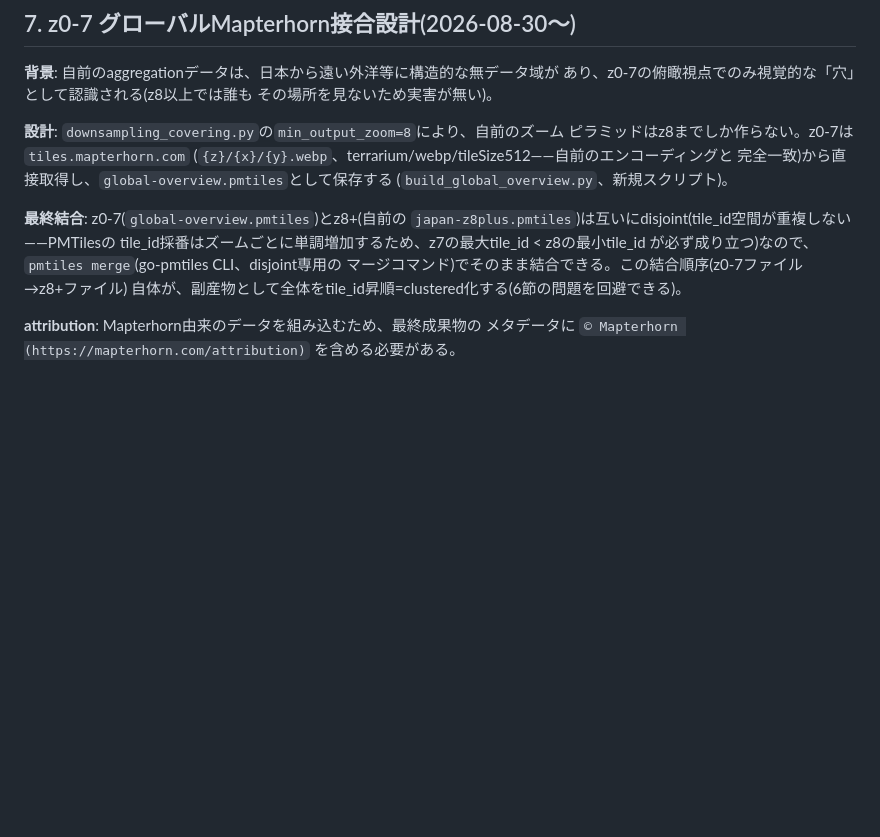
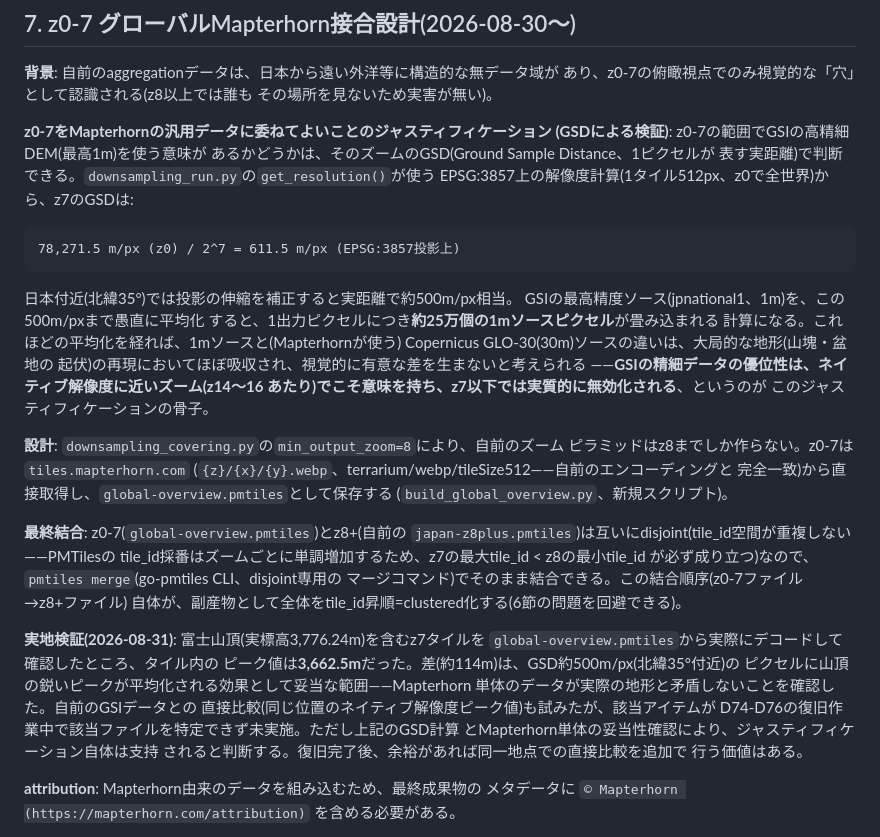
Before and after one commit to hfu/mapterhorn-japan-bridge, a Markdown page: PIPELINE_DESIGN.md, the part around the change. GitHub-like rendering; blank space fills up the shorter version.

Commit message:
PIPELINE_DESIGN.md: add GSD-based justification for z0-7 Mapterhorn splice + empirical Mt. Fuji sanity check

````diff
--- a/PIPELINE_DESIGN.md
+++ b/PIPELINE_DESIGN.md
@@ -353,6 +353,26 @@ Pythonスクリプト(`pmtiles.reader.all_tiles()` を使う、本ドキュメ
 あり、z0-7の俯瞰視点でのみ視覚的な「穴」として認識される(z8以上では誰も
 その場所を見ないため実害が無い)。
 
+**z0-7をMapterhornの汎用データに委ねてよいことのジャスティフィケーション
+(GSDによる検証)**: z0-7の範囲でGSIの高精細DEM(最高1m)を使う意味が
+あるかどうかは、そのズームのGSD(Ground Sample Distance、1ピクセルが
+表す実距離)で判断できる。`downsampling_run.py`の`get_resolution()`が使う
+EPSG:3857上の解像度計算(1タイル512px、z0で全世界)から、z7のGSDは:
+
+```
+78,271.5 m/px (z0) / 2^7 = 611.5 m/px (EPSG:3857投影上)
+```
+
+日本付近(北緯35°)では投影の伸縮を補正すると実距離で約500m/px相当。
+GSIの最高精度ソース(jpnational1、1m)を、この500m/pxまで愚直に平均化
+すると、1出力ピクセルにつき**約25万個の1mソースピクセル**が畳み込まれる
+計算になる。これほどの平均化を経れば、1mソースと(Mapterhornが使う)
+Copernicus GLO-30(30m)ソースの違いは、大局的な地形(山塊・盆地の
+起伏)の再現においてほぼ吸収され、視覚的に有意な差を生まないと考えられる
+——**GSIの精細データの優位性は、ネイティブ解像度に近いズーム(z14〜16
+あたり)でこそ意味を持ち、z7以下では実質的に無効化される**、というのが
+このジャスティフィケーションの骨子。
+
 **設計**: `downsampling_covering.py`の`min_output_zoom=8`により、自前のズーム
 ピラミッドはz8までしか作らない。z0-7は`tiles.mapterhorn.com`
 (`{z}/{x}/{y}.webp`、terrarium/webp/tileSize512——自前のエンコーディングと
@@ -366,6 +386,17 @@ tile_id採番はズームごとに単調増加するため、z7の最大tile_id
 マージコマンド)でそのまま結合できる。この結合順序(z0-7ファイル→z8+ファイル)
 自体が、副産物として全体をtile_id昇順=clustered化する(6節の問題を回避できる)。
 
+**実地検証(2026-08-31)**: 富士山頂(実標高3,776.24m)を含むz7タイルを
+`global-overview.pmtiles`から実際にデコードして確認したところ、タイル内の
+ピーク値は**3,662.5m**だった。差(約114m)は、GSD約500m/px(北緯35°付近)の
+ピクセルに山頂の鋭いピークが平均化される効果として妥当な範囲——Mapterhorn
+単体のデータが実際の地形と矛盾しないことを確認した。自前のGSIデータとの
+直接比較(同じ位置のネイティブ解像度ピーク値)も試みたが、該当アイテムが
+D74-D76の復旧作業中で該当ファイルを特定できず未実施。ただし上記のGSD計算
+とMapterhorn単体の妥当性確認により、ジャスティフィケーション自体は支持
+されると判断する。復旧完了後、余裕があれば同一地点での直接比較を追加で
+行う価値はある。
+
 **attribution**: Mapterhorn由来のデータを組み込むため、最終成果物の
 メタデータに `© Mapterhorn (https://mapterhorn.com/attribution)` を含める必要がある。
 
````
